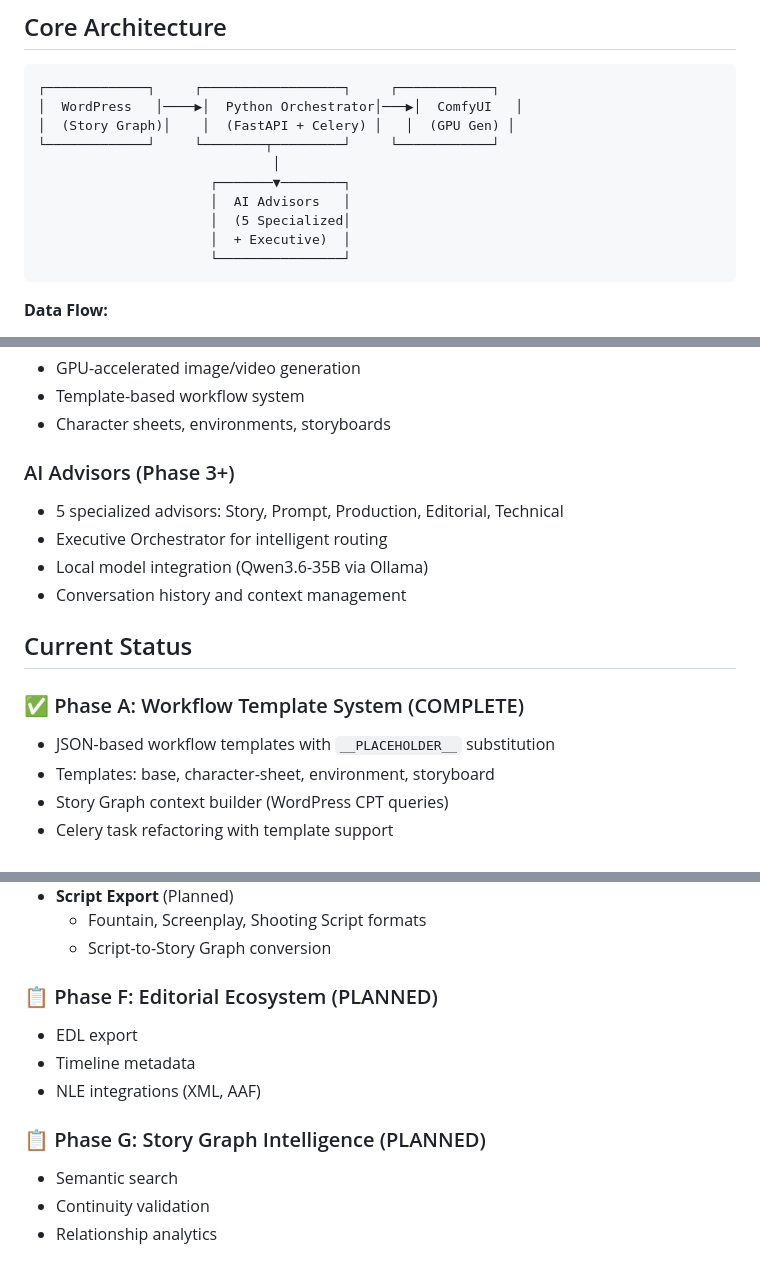
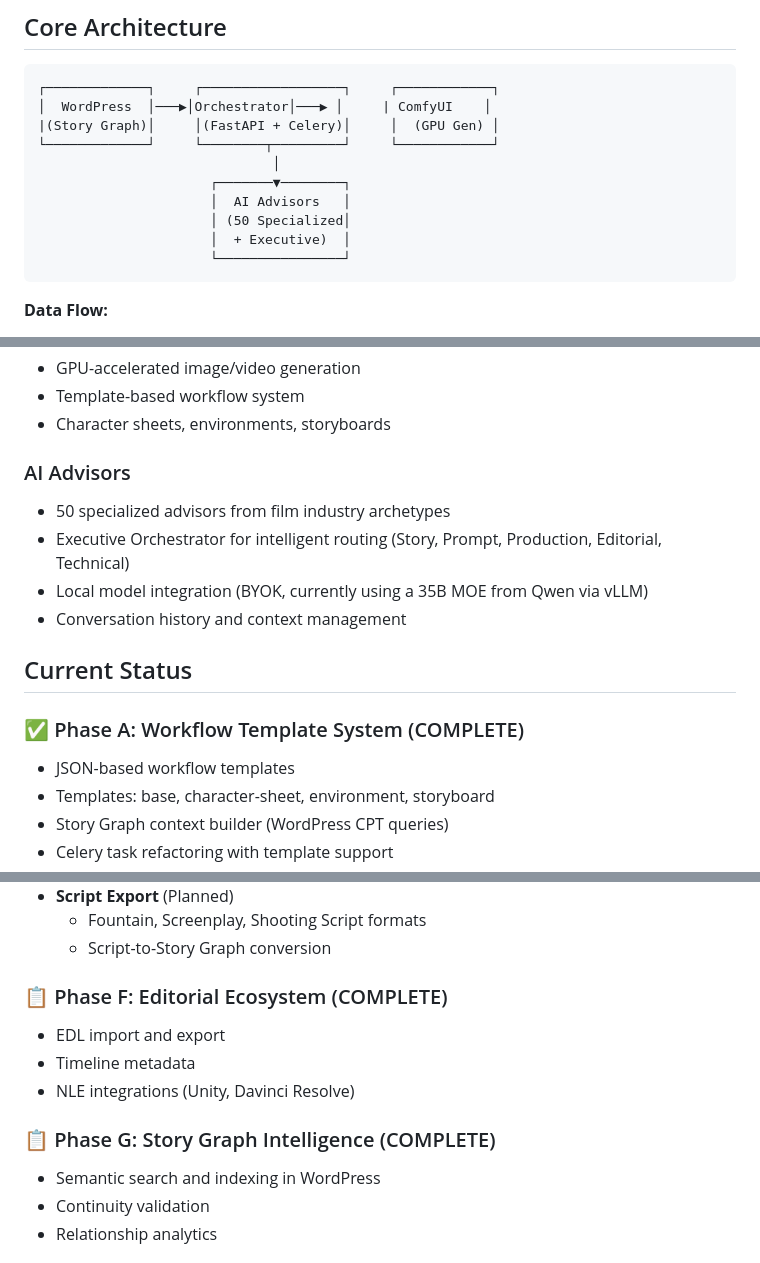
Before and after one commit to videohead/storyos, a Markdown page: README.md, 3 parts joined by grey strips. GitHub-like rendering.

Commit message:
Revise AI Advisors and update project phases
Updated AI Advisors section to reflect new structure and capabilities, including increased number of specialized advisors and local model integration details. Adjusted phases to indicate completion status for several features.

````diff
--- a/README.md
+++ b/README.md
@@ -54,13 +54,13 @@ Create an open platform where creators can manage story worlds, develop scripts,
 
 ```
 ┌─────────────┐     ┌──────────────────┐     ┌────────────┐
-│  WordPress   │────▶│  Python Orchestrator│───▶│  ComfyUI   │
-│  (Story Graph)│    │  (FastAPI + Celery) │   │  (GPU Gen) │
+│  WordPress  │───▶│Orchestrator│───▶ │     | ComfyUI    │
+|(Story Graph)│     │(FastAPI + Celery)│     │  (GPU Gen) │
 └─────────────┘     └────────┬─────────┘     └────────────┘
                               │
                       ┌───────▼────────┐
                       │  AI Advisors   │
-                      │  (5 Specialized│
+                      │ (50 Specialized│
                       │  + Executive)  │
                       └────────────────┘
 ```
@@ -94,16 +94,16 @@ Create an open platform where creators can manage story worlds, develop scripts,
 - Template-based workflow system
 - Character sheets, environments, storyboards
 
-### AI Advisors (Phase 3+)
-- 5 specialized advisors: Story, Prompt, Production, Editorial, Technical
-- Executive Orchestrator for intelligent routing
-- Local model integration (Qwen3.6-35B via Ollama)
+### AI Advisors
+- 50 specialized advisors from film industry archetypes
+- Executive Orchestrator for intelligent routing (Story, Prompt, Production, Editorial, Technical)
+- Local model integration (BYOK, currently using a 35B MOE from Qwen via vLLM)
 - Conversation history and context management
 
 ## Current Status
 
 ### ✅ Phase A: Workflow Template System (COMPLETE)
-- JSON-based workflow templates with `__PLACEHOLDER__` substitution
+- JSON-based workflow templates
 - Templates: base, character-sheet, environment, storyboard
 - Story Graph context builder (WordPress CPT queries)
 - Celery task refactoring with template support
@@ -138,13 +139,13 @@ Create an open platform where creators can manage story worlds, develop scripts,
   - Fountain, Screenplay, Shooting Script formats
   - Script-to-Story Graph conversion
 
-### 📋 Phase F: Editorial Ecosystem (PLANNED)
-- EDL export
+### 📋 Phase F: Editorial Ecosystem (COMPLETE)
+- EDL import and export
 - Timeline metadata
-- NLE integrations (XML, AAF)
+- NLE integrations (Unity, Davinci Resolve)
 
-### 📋 Phase G: Story Graph Intelligence (PLANNED)
-- Semantic search
+### 📋 Phase G: Story Graph Intelligence (COMPLETE)
+- Semantic search and indexing in WordPress
 - Continuity validation
 - Relationship analytics
 
````
Also changed, not shown: other parts of README.md (+1 -0 lines).
